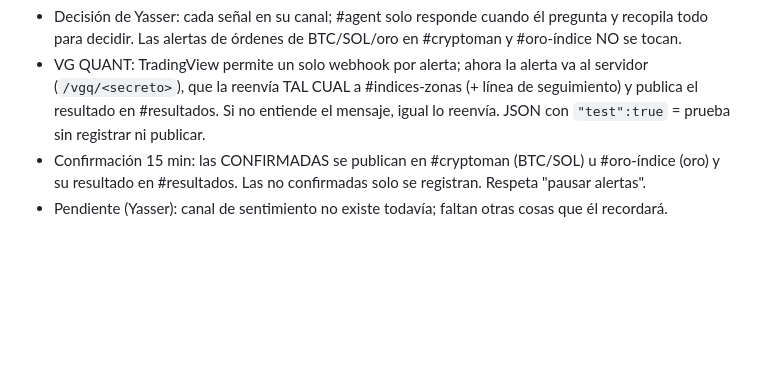
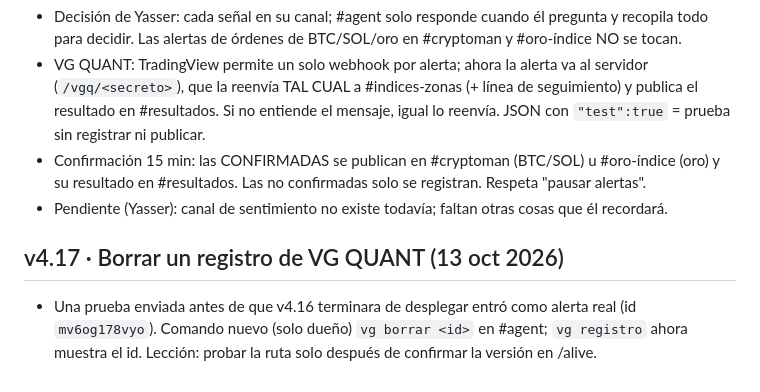
Before and after one commit to ynmvozai/trading_geekz, a Markdown page: server/CONTINUAR.md, the part around the change. Rendered like a GitHub page; blank space fills up the shorter version.

Commit message:
v4.17: comando vg borrar para quitar un registro de VG QUANT

```diff
--- a/server/CONTINUAR.md
+++ b/server/CONTINUAR.md
@@ -206,3 +206,6 @@ _Última actualización: 10 oct 2026._ Lee esto primero si eres una sesión nuev
 - VG QUANT: TradingView permite un solo webhook por alerta; ahora la alerta va al servidor (`/vgq/<secreto>`), que la reenvía TAL CUAL a #indices-zonas (+ línea de seguimiento) y publica el resultado en #resultados. Si no entiende el mensaje, igual lo reenvía. JSON con `"test":true` = prueba sin registrar ni publicar.
 - Confirmación 15 min: las CONFIRMADAS se publican en #cryptoman (BTC/SOL) u #oro-índice (oro) y su resultado en #resultados. Las no confirmadas solo se registran. Respeta "pausar alertas".
 - Pendiente (Yasser): canal de sentimiento no existe todavía; faltan otras cosas que él recordará.
+
+## v4.17 · Borrar un registro de VG QUANT (13 oct 2026)
+- Una prueba enviada antes de que v4.16 terminara de desplegar entró como alerta real (id `mv6og178vyo`). Comando nuevo (solo dueño) `vg borrar <id>` en #agent; `vg registro` ahora muestra el id. Lección: probar la ruta solo después de confirmar la versión en /alive.
```
